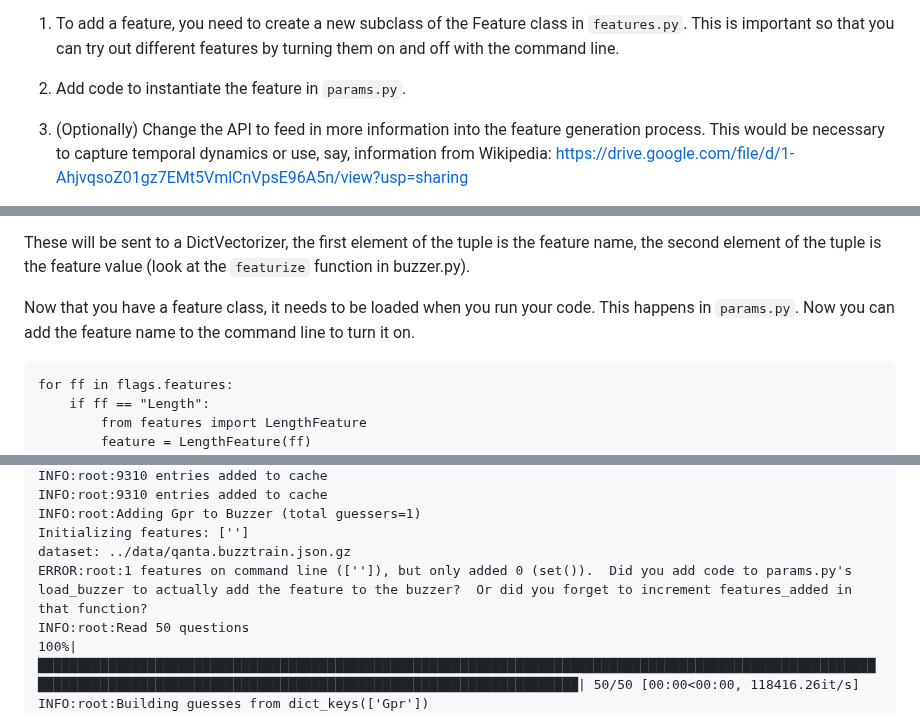
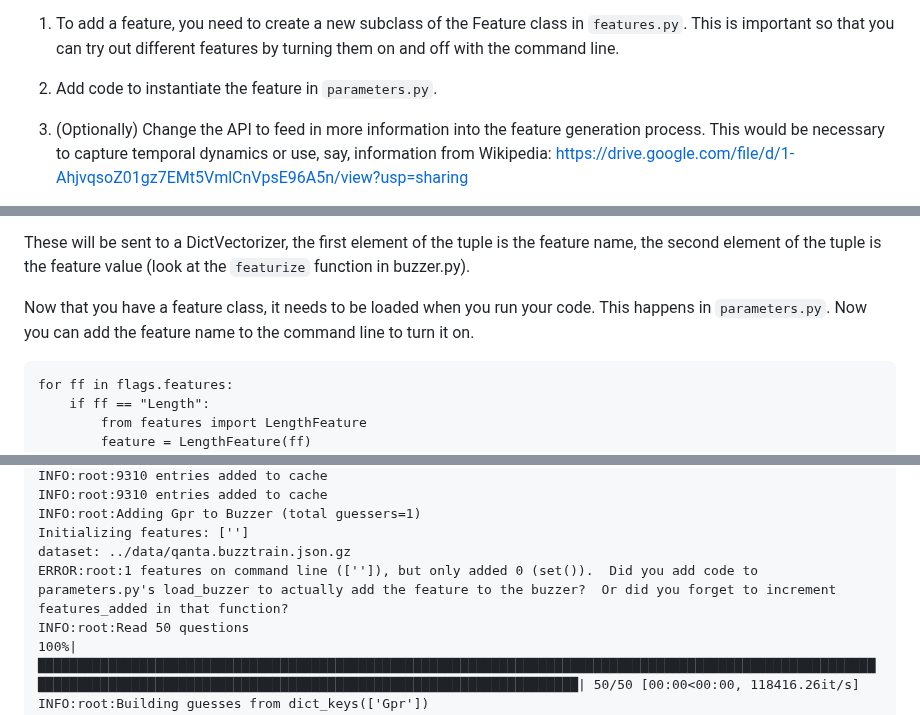
Before and after one commit to Pinafore/cl1-hw, a Markdown page: feateng/README.md, 3 parts joined by grey strips. Drawn GitHub-style.

Commit message:
params rename

```diff
--- a/feateng/README.md
+++ b/feateng/README.md
@@ -110,7 +110,7 @@ look at your predictions on the dev set and see where they're going wrong.
 in ``features.py``.  This is important so that you can try out different
 features by turning them on and off with the command line.
 
-2.  Add code to instantiate the feature in ``params.py``.
+2.  Add code to instantiate the feature in ``parameters.py``.
 
 3.  (Optionally) Change the API to feed in more information into the feature
 generation process.  This would be necessary to capture temporal dynamics or
@@ -157,7 +157,7 @@ is the feature name, the second element of the tuple is the feature
 value (look at the ``featurize`` function in buzzer.py).
 
 Now that you have a feature class, it needs to be loaded when you run
-your code.  This happens in ``params.py``.  Now you can
+your code.  This happens in ``parameters.py``.  Now you can
 add the feature name to the command line to turn it on.
 
     for ff in flags.features:
@@ -195,7 +195,7 @@ let's train the classifier *without* that new feature.
     INFO:root:Adding Gpr to Buzzer (total guessers=1)
     Initializing features: ['']
     dataset: ../data/qanta.buzztrain.json.gz
-    ERROR:root:1 features on command line (['']), but only added 0 (set()).  Did you add code to params.py's load_buzzer to actually add the feature to the buzzer?  Or did you forget to increment features_added in that function?
+    ERROR:root:1 features on command line (['']), but only added 0 (set()).  Did you add code to parameters.py's load_buzzer to actually add the feature to the buzzer?  Or did you forget to increment features_added in that function?
     INFO:root:Read 50 questions
     100%|████████████████████████████████████████████████████████████████████████████████████████████████████████████████████████████████████████████████████████████████████████████████| 50/50 [00:00<00:00, 118416.26it/s]
     INFO:root:Building guesses from dict_keys(['Gpr'])
```
Also changed, not shown: other parts of feateng/README.md (+2 -2 lines).
